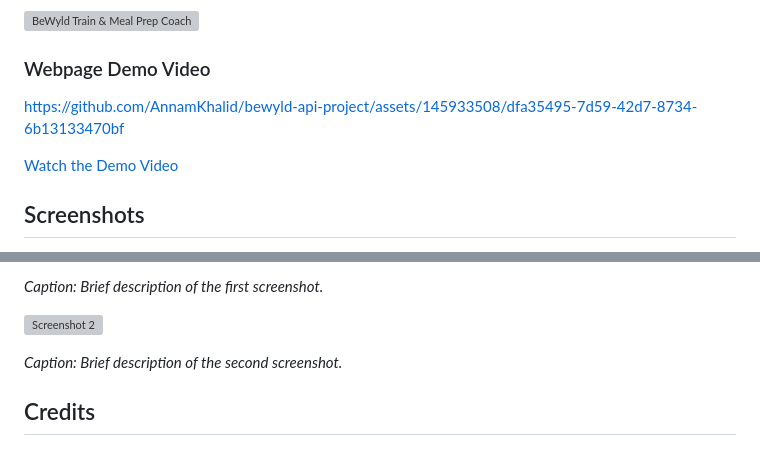
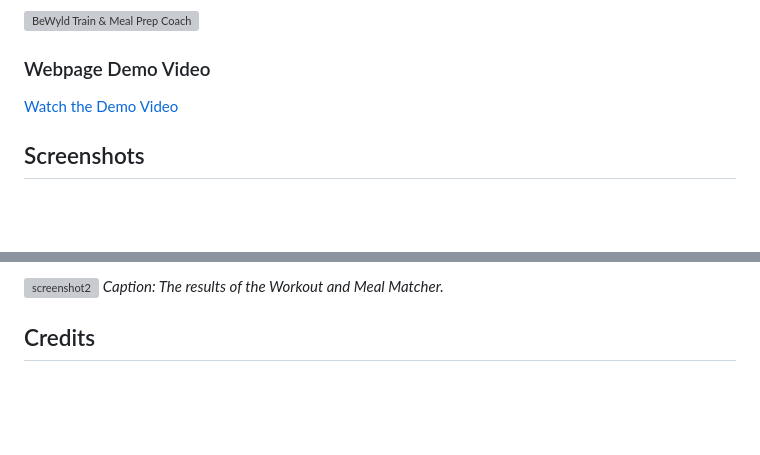
Before and after one commit to ClaireFraser121/beWYLD, a Markdown page: README.md, 2 parts joined by grey strips. GitHub-like rendering; blank space fills up the shorter version; grey boxes are pictures that could not be loaded.

```diff
--- a/README.md
+++ b/README.md
@@ -101,13 +101,8 @@ To use BeWyld Train & Meal Prep Coach:
 
 ### Webpage Demo Video
 
-
-https://github.com/AnnamKhalid/bewyld-api-project/assets/145933508/dfa35495-7d59-42d7-8734-6b13133470bf
-
-
 [Watch the Demo Video](https://github.com/AnnamKhalid/bewyld-api-project/assets/145933508/dfa35495-7d59-42d7-8734-6b13133470bf
 )
 
-
 ## Screenshots
 
@@ -115,9 +111,6 @@ https://github.com/AnnamKhalid/bewyld-api-project/assets/145933508/dfa35495-7d59
 
-*Caption: Brief description of the first screenshot.*
-
-![Screenshot 2](https://placeholder.link/screenshot2.png)
-
-*Caption: Brief description of the second screenshot.*
+![screenshot2](https://github.com/AnnamKhalid/bewyld-api-project/assets/145933508/bb813d3f-687b-42e6-9c66-cceeaee85f30)
+*Caption: The results of the Workout and Meal Matcher.*
 
 ## Credits
 
```
Also changed, not shown: other parts of README.md (+2 -1 lines).
